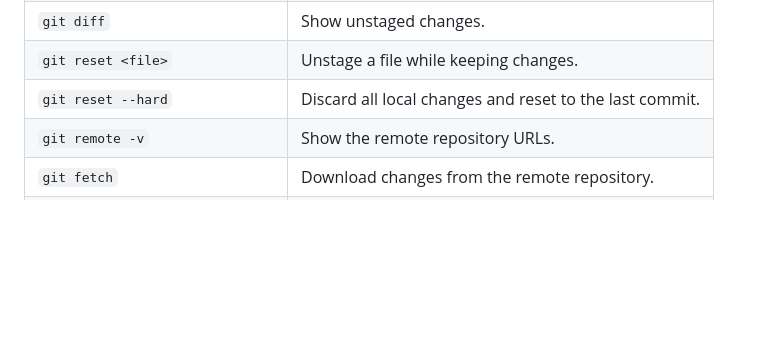
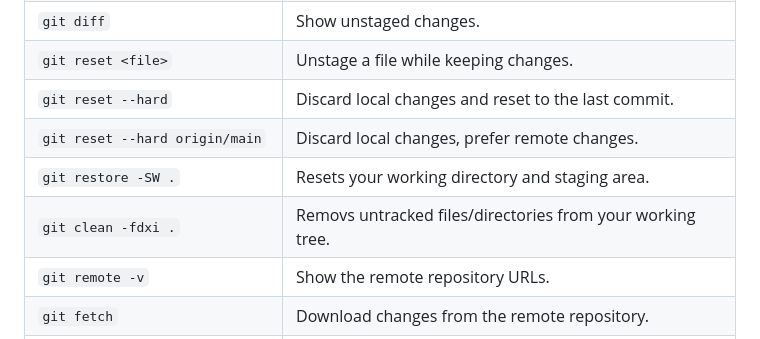
Before and after one commit to acrdiaz/carlosdiazconnects, a Markdown page: README.md, the part around the change. GitHub-like rendering; blank space fills up the shorter version.

Commit message:
add reset switches

```diff
--- a/README.md
+++ b/README.md
@@ -95,7 +95,10 @@ Here’s a quick reference table for common Git commands:
 | `git log --oneline`              | Show a simplified, one-line commit history.     |
 | `git diff`                       | Show unstaged changes.                          |
 | `git reset <file>`               | Unstage a file while keeping changes.           |
-| `git reset --hard`               | Discard all local changes and reset to the last commit. |
+| `git reset --hard`               | Discard local changes and reset to the last commit. |
+|`git reset --hard origin/main`    | Discard local changes, prefer remote changes.   |
+|`git restore -SW .`               | Resets your working directory and staging area. |
+|`git clean -fdxi .`               | Removs untracked files/directories from your working tree. |
 | `git remote -v`                  | Show the remote repository URLs.                |
 | `git fetch`                      | Download changes from the remote repository.    |
 | `git rebase <branch>`            | Reapply commits on top of another branch.       |
```
